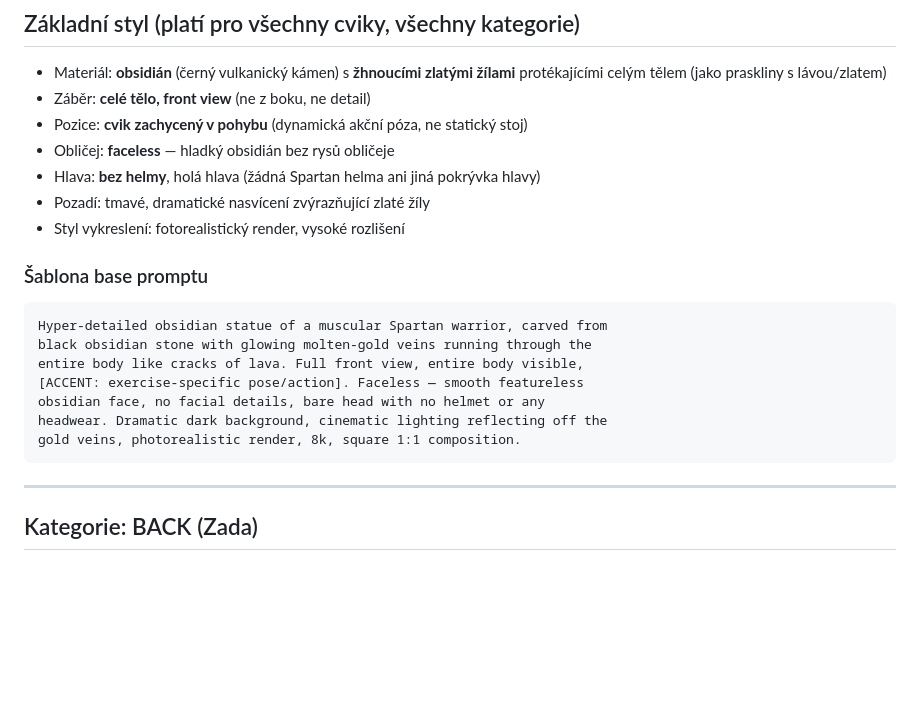
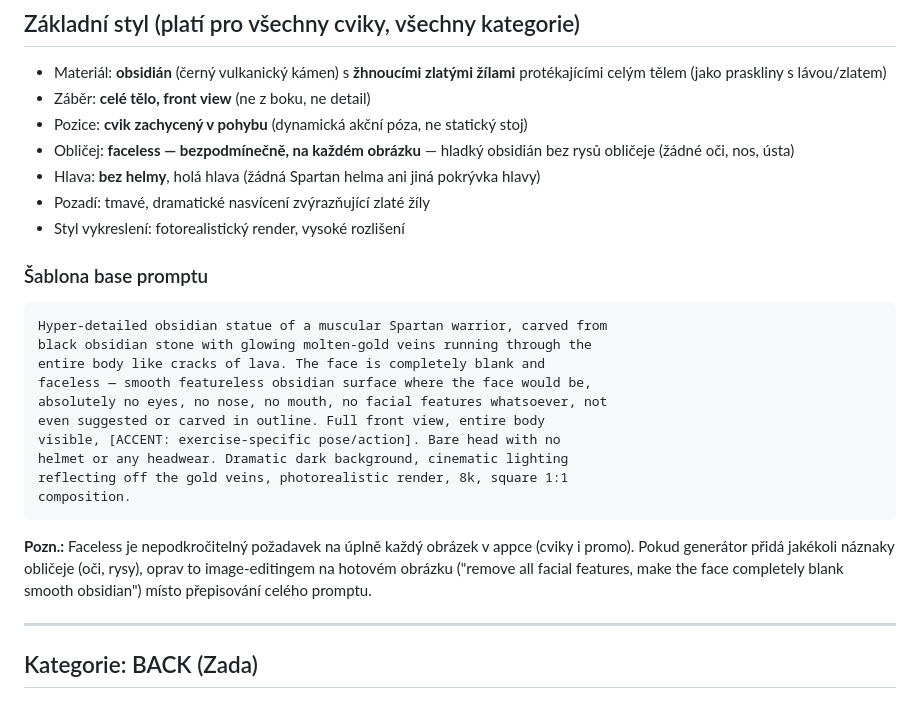
Before and after one commit to biostanda-create/sparta-pantheon, a Markdown page: docs/exercise-prompts.md, the part around the change. GitHub-like rendering; blank space fills up the shorter version.

````diff
--- a/docs/exercise-prompts.md
+++ b/docs/exercise-prompts.md
@@ -7,7 +7,7 @@ Prompty pro generování soch cviků (obsidian + zlaté žíly styl). Cíl: jedn
 - Materiál: **obsidián** (černý vulkanický kámen) s **žhnoucími zlatými žílami** protékajícími celým tělem (jako praskliny s lávou/zlatem)
 - Záběr: **celé tělo, front view** (ne z boku, ne detail)
 - Pozice: **cvik zachycený v pohybu** (dynamická akční póza, ne statický stoj)
-- Obličej: **faceless** — hladký obsidián bez rysů obličeje
+- Obličej: **faceless — bezpodmínečně, na každém obrázku** — hladký obsidián bez rysů obličeje (žádné oči, nos, ústa)
 - Hlava: **bez helmy**, holá hlava (žádná Spartan helma ani jiná pokrývka hlavy)
 - Pozadí: tmavé, dramatické nasvícení zvýrazňující zlaté žíly
 - Styl vykreslení: fotorealistický render, vysoké rozlišení
@@ -16,12 +16,21 @@ Prompty pro generování soch cviků (obsidian + zlaté žíly styl). Cíl: jedn
 ```
 Hyper-detailed obsidian statue of a muscular Spartan warrior, carved from
 black obsidian stone with glowing molten-gold veins running through the
-entire body like cracks of lava. Full front view, entire body visible,
-[ACCENT: exercise-specific pose/action]. Faceless — smooth featureless
-obsidian face, no facial details, bare head with no helmet or any
-headwear. Dramatic dark background, cinematic lighting reflecting off the
-gold veins, photorealistic render, 8k, square 1:1 composition.
+entire body like cracks of lava. The face is completely blank and
+faceless — smooth featureless obsidian surface where the face would be,
+absolutely no eyes, no nose, no mouth, no facial features whatsoever, not
+even suggested or carved in outline. Full front view, entire body
+visible, [ACCENT: exercise-specific pose/action]. Bare head with no
+helmet or any headwear. Dramatic dark background, cinematic lighting
+reflecting off the gold veins, photorealistic render, 8k, square 1:1
+composition.
 ```
+
+**Pozn.:** Faceless je nepodkročitelný požadavek na úplně každý obrázek
+v appce (cviky i promo). Pokud generátor přidá jakékoli náznaky obličeje
+(oči, rysy), oprav to image-editingem na hotovém obrázku ("remove all
+facial features, make the face completely blank smooth obsidian")
+místo přepisování celého promptu.
 
 ---
 
````
Also changed, not shown: docs/promo-prompts.md (+18 -8 lines).
